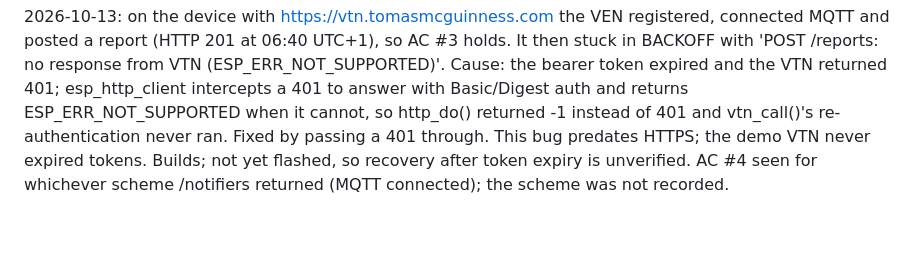
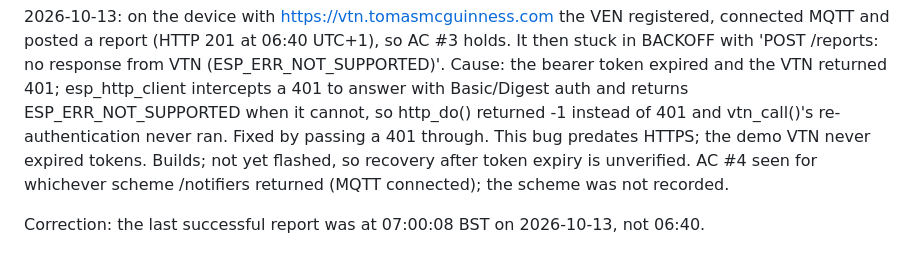
Before and after one commit to tomasmcguinness/matter-esp32-home-energy-manager, a Markdown page: backlog/tasks/task-44.5 - OpenADR-VEN-HTTPS-and-MQTT-over-TLS.md, the part around the change. GitHub-like rendering; blank space fills up the shorter version.

Commit message:
Correct the last-report time in the OpenADR TLS task note
Co-Authored-By: Claude Opus 5.5 <noreply@anthropic.com>

```diff
--- a/backlog/tasks/task-44.5 - OpenADR-VEN-HTTPS-and-MQTT-over-TLS.md
+++ b/backlog/tasks/task-44.5 - OpenADR-VEN-HTTPS-and-MQTT-over-TLS.md
@@ -41,4 +41,6 @@ This lifts the "plain HTTP, no TLS" assumption in TASK-44. An HTTPS VTN must be
 NOT run on the device: AC #3-#7 are unverified and need a flash plus the VTN's hostname (https by bare IP fails the handshake). Also unchecked on hardware: VEN task stack headroom during a TLS handshake (VEN_TASK_STACK is 10240). Each REST call opens a new TLS session; no connection reuse.
 
 2026-10-13: on the device with https://vtn.tomasmcguinness.com the VEN registered, connected MQTT and posted a report (HTTP 201 at 06:40 UTC+1), so AC #3 holds. It then stuck in BACKOFF with 'POST /reports: no response from VTN (ESP_ERR_NOT_SUPPORTED)'. Cause: the bearer token expired and the VTN returned 401; esp_http_client intercepts a 401 to answer with Basic/Digest auth and returns ESP_ERR_NOT_SUPPORTED when it cannot, so http_do() returned -1 instead of 401 and vtn_call()'s re-authentication never ran. Fixed by passing a 401 through. This bug predates HTTPS; the demo VTN never expired tokens. Builds; not yet flashed, so recovery after token expiry is unverified. AC #4 seen for whichever scheme /notifiers returned (MQTT connected); the scheme was not recorded.
+
+Correction: the last successful report was at 07:00:08 BST on 2026-10-13, not 06:40.
 <!-- SECTION:NOTES:END -->
```
